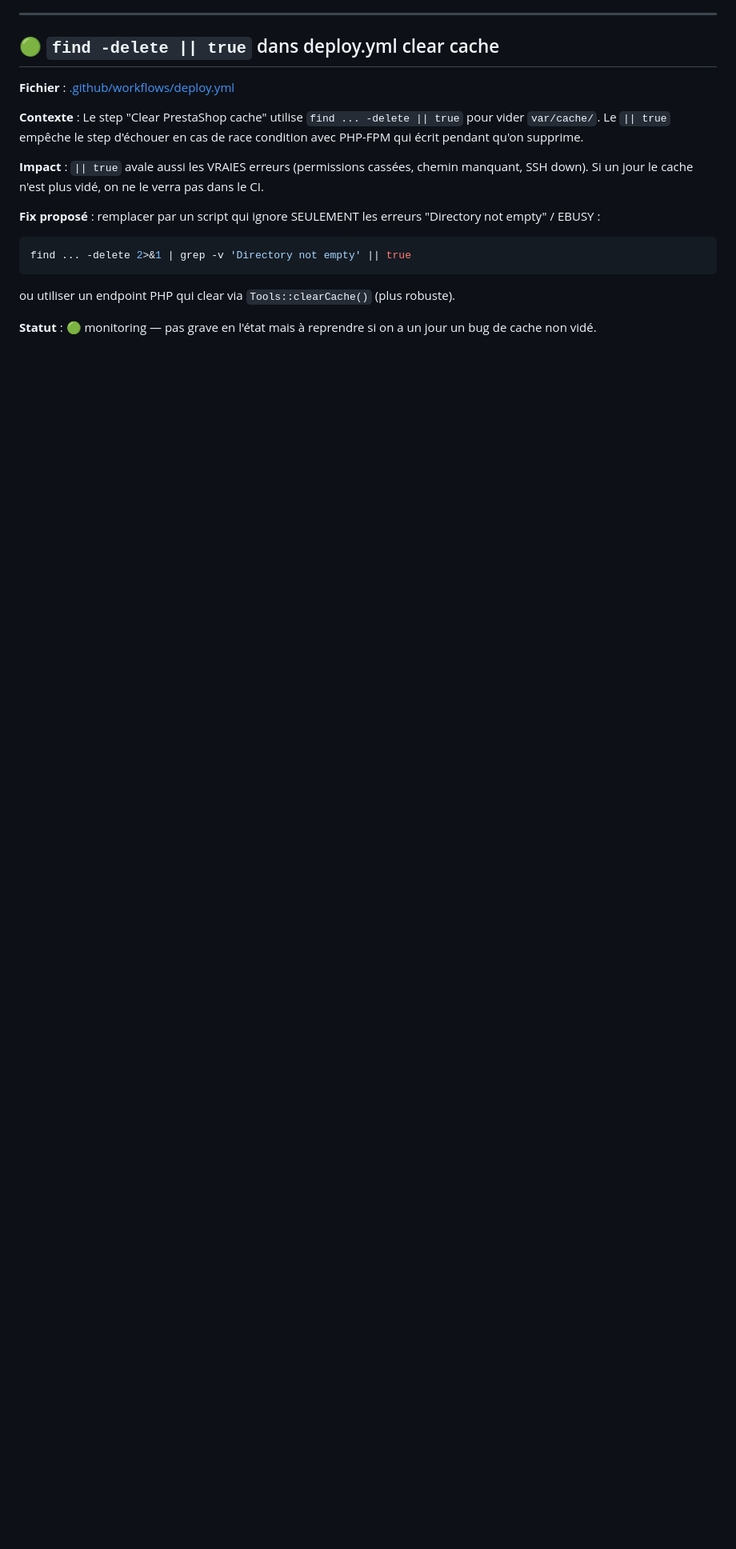
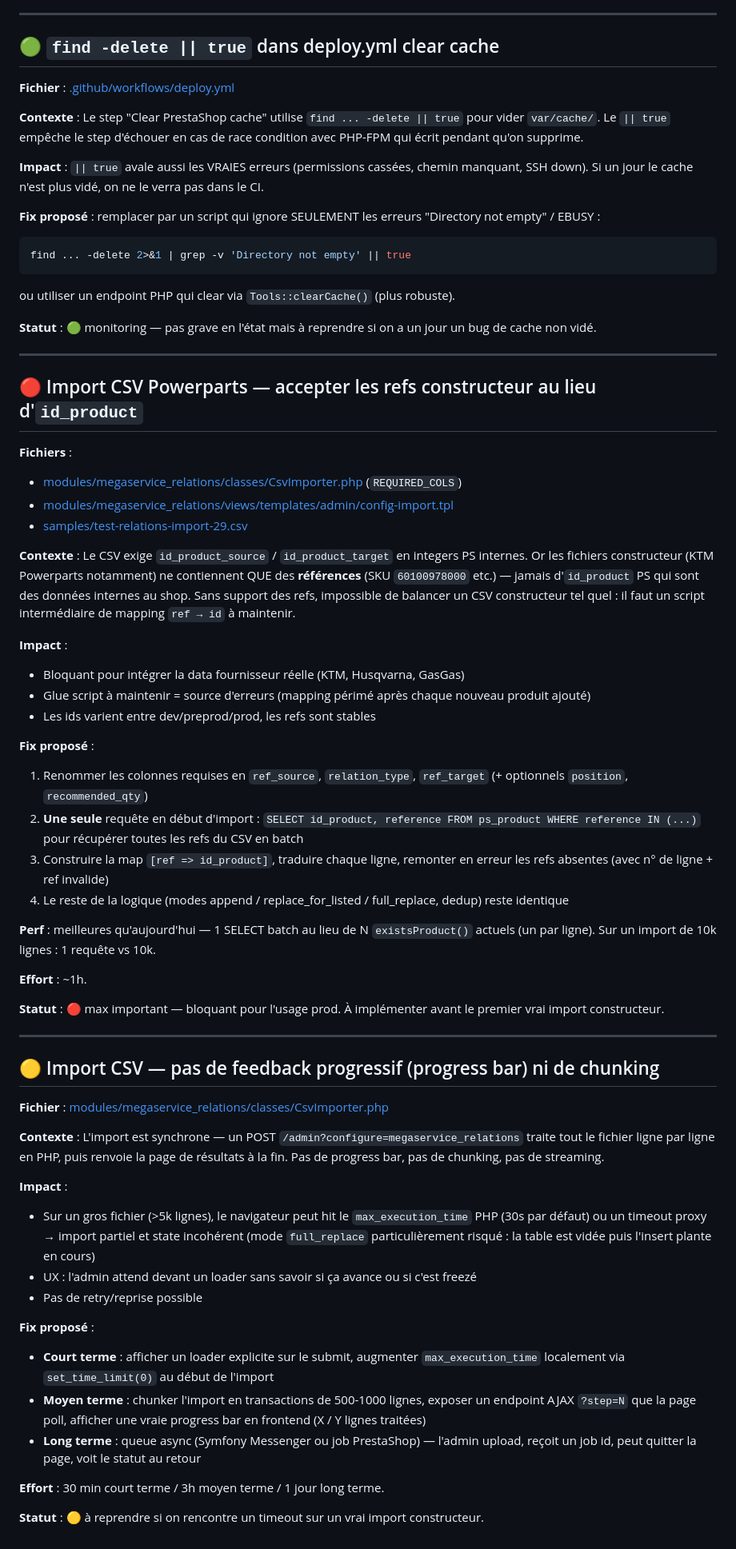
Before and after one commit to alexandrecagnoli/megaserviceshop-theme, a Markdown page: TECH_DEBT.md, the part around the change. Shown at 80% size. GitHub-like rendering; blank space fills up the shorter version.

Commit message:
docs(tech_debt): import CSV refs constructeur (max important) + absence progress bar

```diff
--- a/TECH_DEBT.md
+++ b/TECH_DEBT.md
@@ -188,3 +188,53 @@ find ... -delete 2>&1 | grep -v 'Directory not empty' || true
 ou utiliser un endpoint PHP qui clear via `Tools::clearCache()` (plus robuste).
 
 **Statut** : 🟢 monitoring — pas grave en l'état mais à reprendre si on a un jour un bug de cache non vidé.
+
+---
+
+## 🔴 Import CSV Powerparts — accepter les refs constructeur au lieu d'`id_product`
+
+**Fichiers** :
+- [modules/megaservice_relations/classes/CsvImporter.php](modules/megaservice_relations/classes/CsvImporter.php) (`REQUIRED_COLS`)
+- [modules/megaservice_relations/views/templates/admin/config-import.tpl](modules/megaservice_relations/views/templates/admin/config-import.tpl)
+- [samples/test-relations-import-29.csv](samples/test-relations-import-29.csv)
+
+**Contexte** : Le CSV exige `id_product_source` / `id_product_target` en integers PS internes. Or les fichiers constructeur (KTM Powerparts notamment) ne contiennent QUE des **références** (SKU `60100978000` etc.) — jamais d'`id_product` PS qui sont des données internes au shop. Sans support des refs, impossible de balancer un CSV constructeur tel quel : il faut un script intermédiaire de mapping `ref → id` à maintenir.
+
+**Impact** :
+- Bloquant pour intégrer la data fournisseur réelle (KTM, Husqvarna, GasGas)
+- Glue script à maintenir = source d'erreurs (mapping périmé après chaque nouveau produit ajouté)
+- Les ids varient entre dev/preprod/prod, les refs sont stables
+
+**Fix proposé** :
+1. Renommer les colonnes requises en `ref_source`, `relation_type`, `ref_target` (+ optionnels `position`, `recommended_qty`)
+2. **Une seule** requête en début d'import : `SELECT id_product, reference FROM ps_product WHERE reference IN (...)` pour récupérer toutes les refs du CSV en batch
+3. Construire la map `[ref => id_product]`, traduire chaque ligne, remonter en erreur les refs absentes (avec n° de ligne + ref invalide)
+4. Le reste de la logique (modes append / replace_for_listed / full_replace, dedup) reste identique
+
+**Perf** : meilleures qu'aujourd'hui — 1 SELECT batch au lieu de N `existsProduct()` actuels (un par ligne). Sur un import de 10k lignes : 1 requête vs 10k.
+
+**Effort** : ~1h.
+
+**Statut** : 🔴 max important — bloquant pour l'usage prod. À implémenter avant le premier vrai import constructeur.
+
+---
+
+## 🟡 Import CSV — pas de feedback progressif (progress bar) ni de chunking
+
+**Fichier** : [modules/megaservice_relations/classes/CsvImporter.php](modules/megaservice_relations/classes/CsvImporter.php)
+
+**Contexte** : L'import est synchrone — un POST `/admin?configure=megaservice_relations` traite tout le fichier ligne par ligne en PHP, puis renvoie la page de résultats à la fin. Pas de progress bar, pas de chunking, pas de streaming.
+
+**Impact** :
+- Sur un gros fichier (>5k lignes), le navigateur peut hit le `max_execution_time` PHP (30s par défaut) ou un timeout proxy → import partiel et state incohérent (mode `full_replace` particulièrement risqué : la table est vidée puis l'insert plante en cours)
+- UX : l'admin attend devant un loader sans savoir si ça avance ou si c'est freezé
+- Pas de retry/reprise possible
+
+**Fix proposé** :
+- **Court terme** : afficher un loader explicite sur le submit, augmenter `max_execution_time` localement via `set_time_limit(0)` au début de l'import
+- **Moyen terme** : chunker l'import en transactions de 500-1000 lignes, exposer un endpoint AJAX `?step=N` que la page poll, afficher une vraie progress bar en frontend (X / Y lignes traitées)
+- **Long terme** : queue async (Symfony Messenger ou job PrestaShop) — l'admin upload, reçoit un job id, peut quitter la page, voit le statut au retour
+
+**Effort** : 30 min court terme / 3h moyen terme / 1 jour long terme.
+
+**Statut** : 🟡 à reprendre si on rencontre un timeout sur un vrai import constructeur.
```
